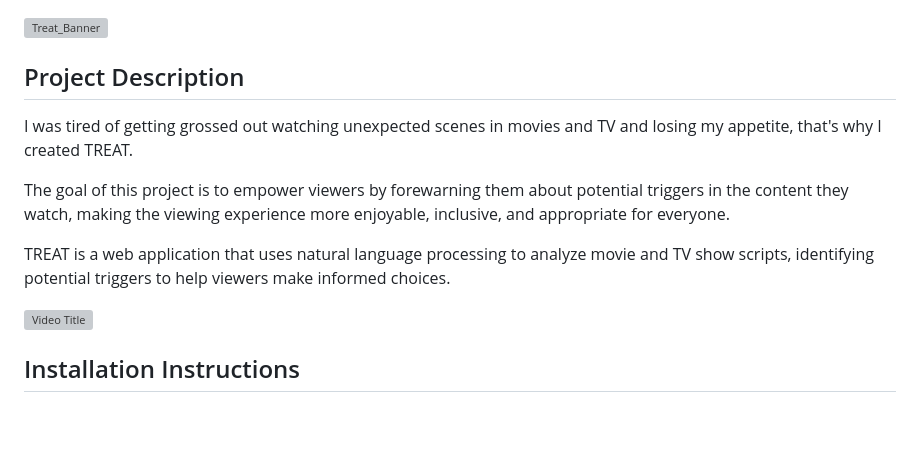
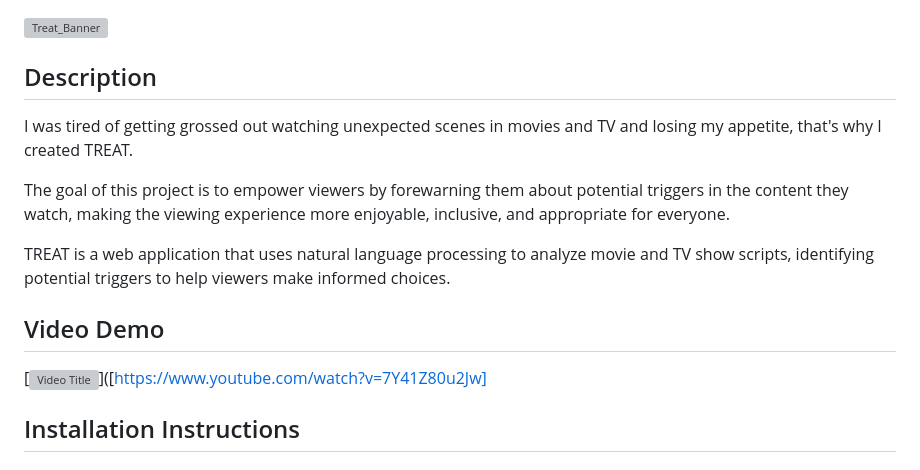
Before and after one commit to Kuberwastaken/TREAT-CS50, a Markdown page: README.md, the part around the change. Rendered like a GitHub page; blank space fills up the shorter version; grey boxes are pictures that could not be loaded.

```diff
--- a/README.md
+++ b/README.md
@@ -2,14 +2,16 @@
 
 ![Treat_Banner](https://github.com/user-attachments/assets/eeae40eb-85f0-4976-b953-410a42d68038)
 
-## Project Description
+## Description
 I was tired of getting grossed out watching unexpected scenes in movies and TV and losing my appetite, that's why I created TREAT.
 
 The goal of this project is to empower viewers by forewarning them about potential triggers in the content they watch, making the viewing experience more enjoyable, inclusive, and appropriate for everyone.
 
 TREAT is a web application that uses natural language processing to analyze movie and TV show scripts, identifying potential triggers to help viewers make informed choices.
 
-[![Video Title](https://img.youtube.com/vi/VIDEO_ID/0.jpg)](https://www.youtube.com/watch?v=VIDEO_ID)
+## Video Demo
+
+[![Video Title](https://img.youtube.com/vi/VIDEO_ID/0.jpg)]([https://www.youtube.com/watch?v=7Y41Z80u2Jw]
 
 ## Installation Instructions
 ### Prerequisites
```
